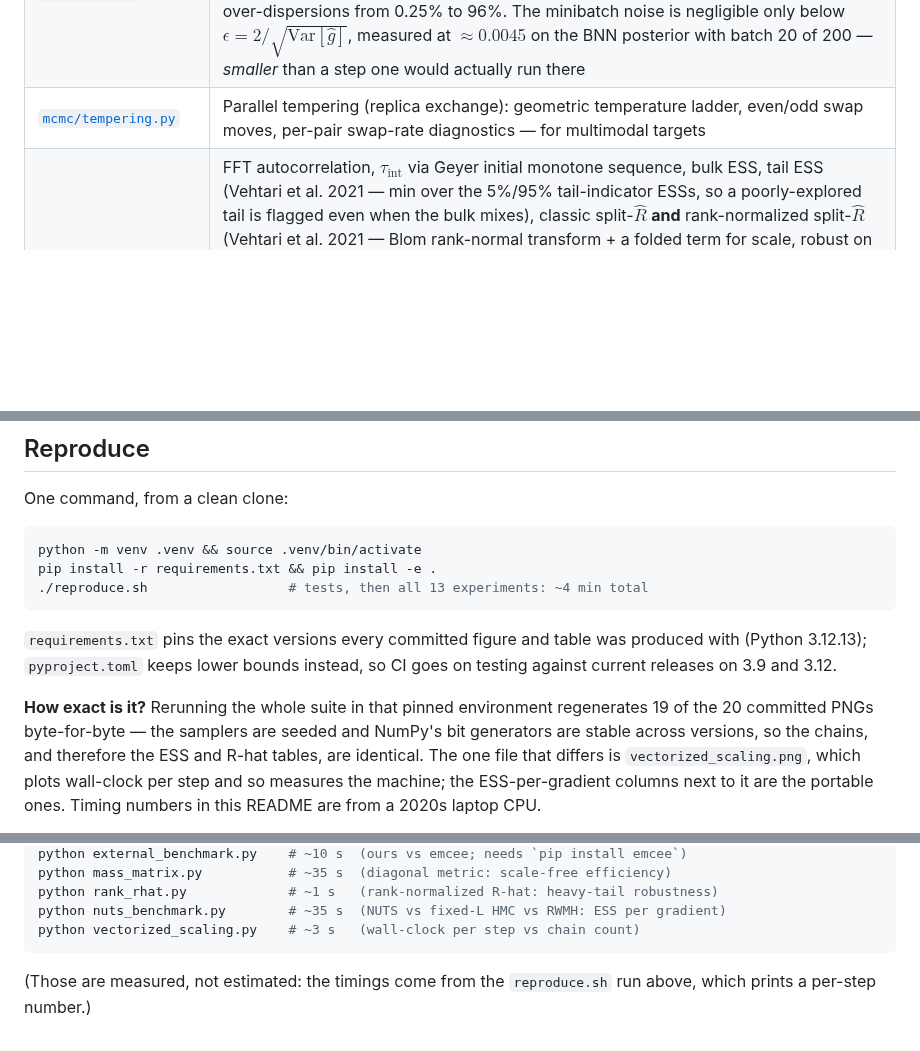
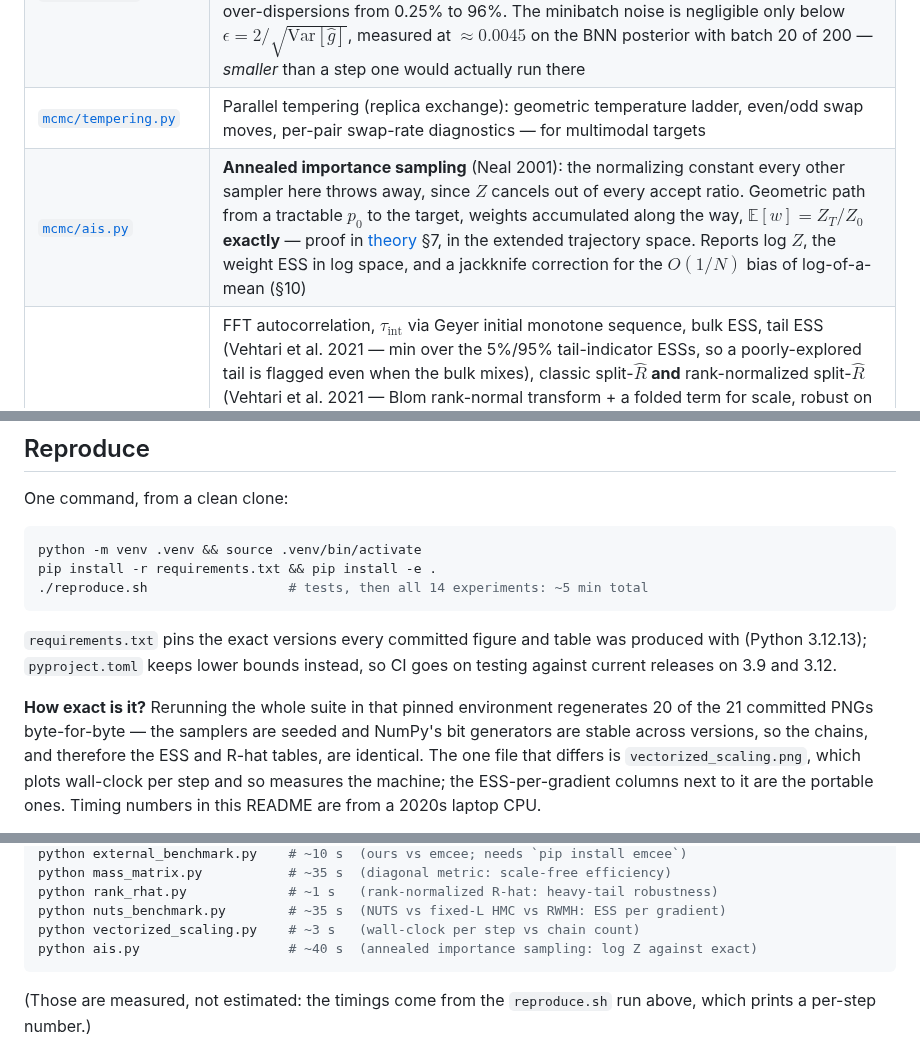
Before and after one commit to porth-bot/mcmc-from-scratch, a Markdown page: README.md, 3 parts joined by grey strips. Rendered like a GitHub page; blank space fills up the shorter version.

````diff
--- a/README.md
+++ b/README.md
@@ -58,6 +58,7 @@ $|\Delta H|$ when $\varepsilon$ is halved at fixed trajectory time.
 | [`mcmc/mala.py`](mcmc/mala.py) | Metropolis-adjusted Langevin: one gradient-drift Euler step with the full asymmetric Hastings correction — RWMH plus a score-driven drift, and the exact bridge toward score-based diffusion (unadjusted annealed Langevin is this proposal minus the accept step) |
 | [`mcmc/sgld.py`](mcmc/sgld.py) | Stochastic gradient Langevin dynamics (Welling & Teh 2011): MALA with the accept step deleted and the gradient replaced by a minibatch estimate. Unadjusted, so it does **not** target $\pi$ — the point of the module is measuring how far off it is. On a Gaussian the stationary law is exactly $N(0,\ s^2/(1 - \epsilon^2/4s^2))$, a closed form the tests check at over-dispersions from 0.25% to 96%. The minibatch noise is negligible only below $\epsilon = 2/\sqrt{\mathrm{Var}[\hat g]}$, measured at $\approx 0.0045$ on the BNN posterior with batch 20 of 200 — *smaller* than a step one would actually run there |
 | [`mcmc/tempering.py`](mcmc/tempering.py) | Parallel tempering (replica exchange): geometric temperature ladder, even/odd swap moves, per-pair swap-rate diagnostics — for multimodal targets |
+| [`mcmc/ais.py`](mcmc/ais.py) | **Annealed importance sampling** (Neal 2001): the normalizing constant every other sampler here throws away, since $Z$ cancels out of every accept ratio. Geometric path from a tractable $p_0$ to the target, weights accumulated along the way, $\mathbb{E}[w] = Z_T/Z_0$ **exactly** — proof in [theory](theory/derivations.md) §7, in the extended trajectory space. Reports log $Z$, the weight ESS in log space, and a jackknife correction for the $O(1/N)$ bias of log-of-a-mean (§10) |
 | [`mcmc/diagnostics.py`](mcmc/diagnostics.py) | FFT autocorrelation, $\tau_{\text{int}}$ via Geyer initial monotone sequence, bulk ESS, tail ESS (Vehtari et al. 2021 — min over the 5%/95% tail-indicator ESSs, so a poorly-explored tail is flagged even when the bulk mixes), classic split-$\hat R$ **and** rank-normalized split-$\hat R$ (Vehtari et al. 2021 — Blom rank-normal transform + a folded term for scale, robust on heavy-tailed targets where the variance-based statistic reads a false 1; §8), compute-normalized efficiency (ESS per second / per evaluation), and `thinning_variance_ratio` — the closed-form price of thinning an AR(1) chain, $R = k(1+\rho^k)(1-\rho)/[(1-\rho^k)(1+\rho)] \ge 1$, proved and measured in [theory](theory/derivations.md) §6.3 (thinning never improves accuracy; it costs most when the chain mixes *well*) |
 | [`mcmc/targets.py`](mcmc/targets.py) | Correlated Gaussians, Neal's funnel, Rosenbrock, Student-t, Gaussian mixtures — with analytic gradients and exact reference samplers |
 | [`mcmc/models.py`](mcmc/models.py) | Conjugate Bayesian linear regression (closed-form posterior as answer key); eight schools with conjugate Gibbs conditionals *and* a non-centered HMC parameterization with hand-derived, Jacobian-corrected gradients |
@@ -482,7 +550,7 @@ One command, from a clean clone:
 ```bash
 python -m venv .venv && source .venv/bin/activate
 pip install -r requirements.txt && pip install -e .
-./reproduce.sh                  # tests, then all 13 experiments: ~4 min total
+./reproduce.sh                  # tests, then all 14 experiments: ~5 min total
 ```
 
 `requirements.txt` pins the exact versions every committed figure and table was
@@ -490,7 +558,7 @@ produced with (Python 3.12.13); `pyproject.toml` keeps lower bounds instead, so
 CI goes on testing against current releases on 3.9 and 3.12.
 
 **How exact is it?** Rerunning the whole suite in that pinned environment
-regenerates 19 of the 20 committed PNGs byte-for-byte — the samplers are seeded
+regenerates 20 of the 21 committed PNGs byte-for-byte — the samplers are seeded
 and NumPy's bit generators are stable across versions, so the chains, and
 therefore the ESS and R-hat tables, are identical. The one file that differs is
 `vectorized_scaling.png`, which plots wall-clock per step and so measures the
@@ -514,6 +582,7 @@ python mass_matrix.py           # ~35 s  (diagonal metric: scale-free efficiency
 python rank_rhat.py             # ~1 s   (rank-normalized R-hat: heavy-tail robustness)
 python nuts_benchmark.py        # ~35 s  (NUTS vs fixed-L HMC vs RWMH: ESS per gradient)
 python vectorized_scaling.py    # ~3 s   (wall-clock per step vs chain count)
+python ais.py                   # ~40 s  (annealed importance sampling: log Z against exact)
 ```
 
 (Those are measured, not estimated: the timings come from the `reproduce.sh`
````
Also changed, not shown: other parts of README.md (+67 -0 lines), figures/ais.png (added), 2 other files.
